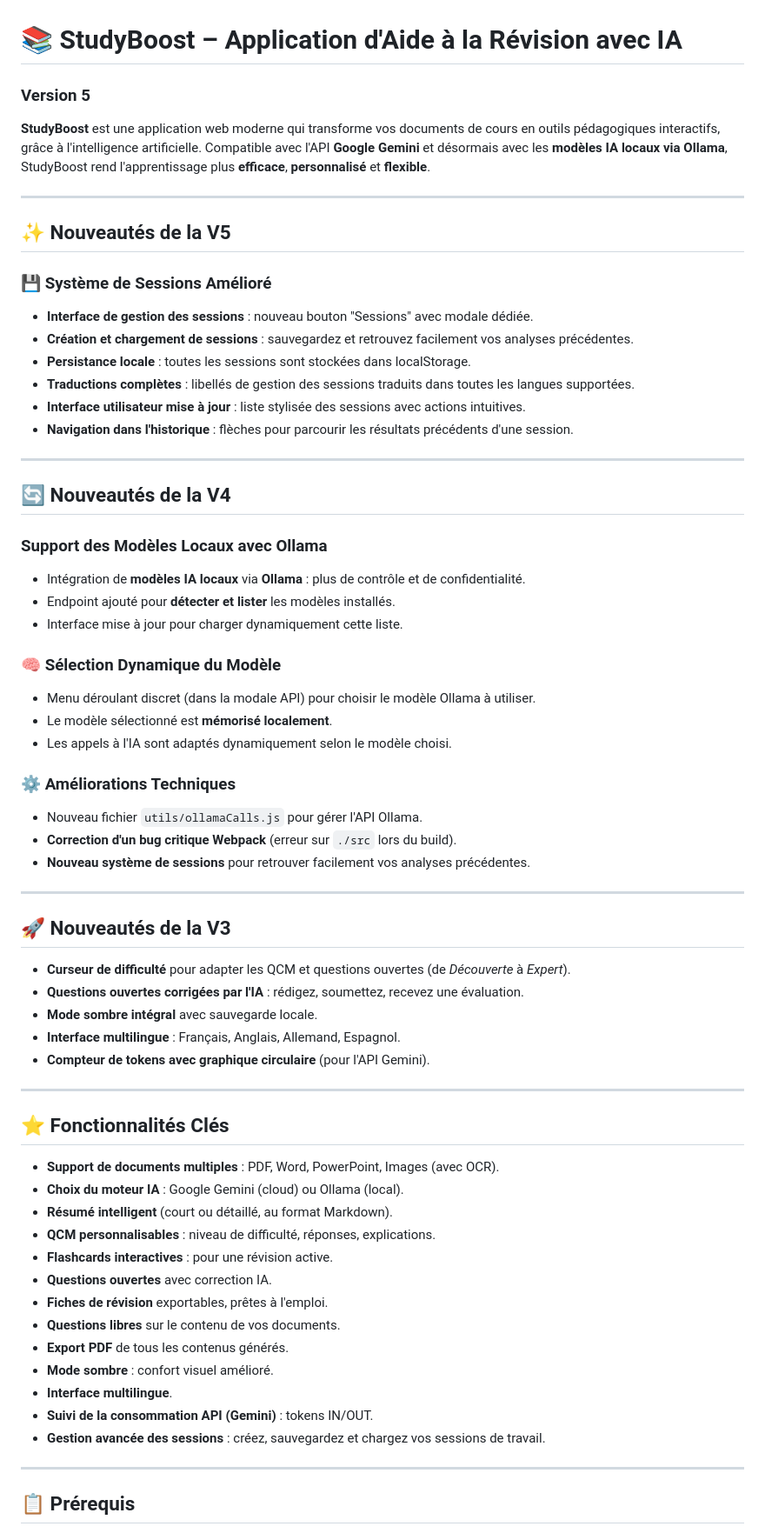
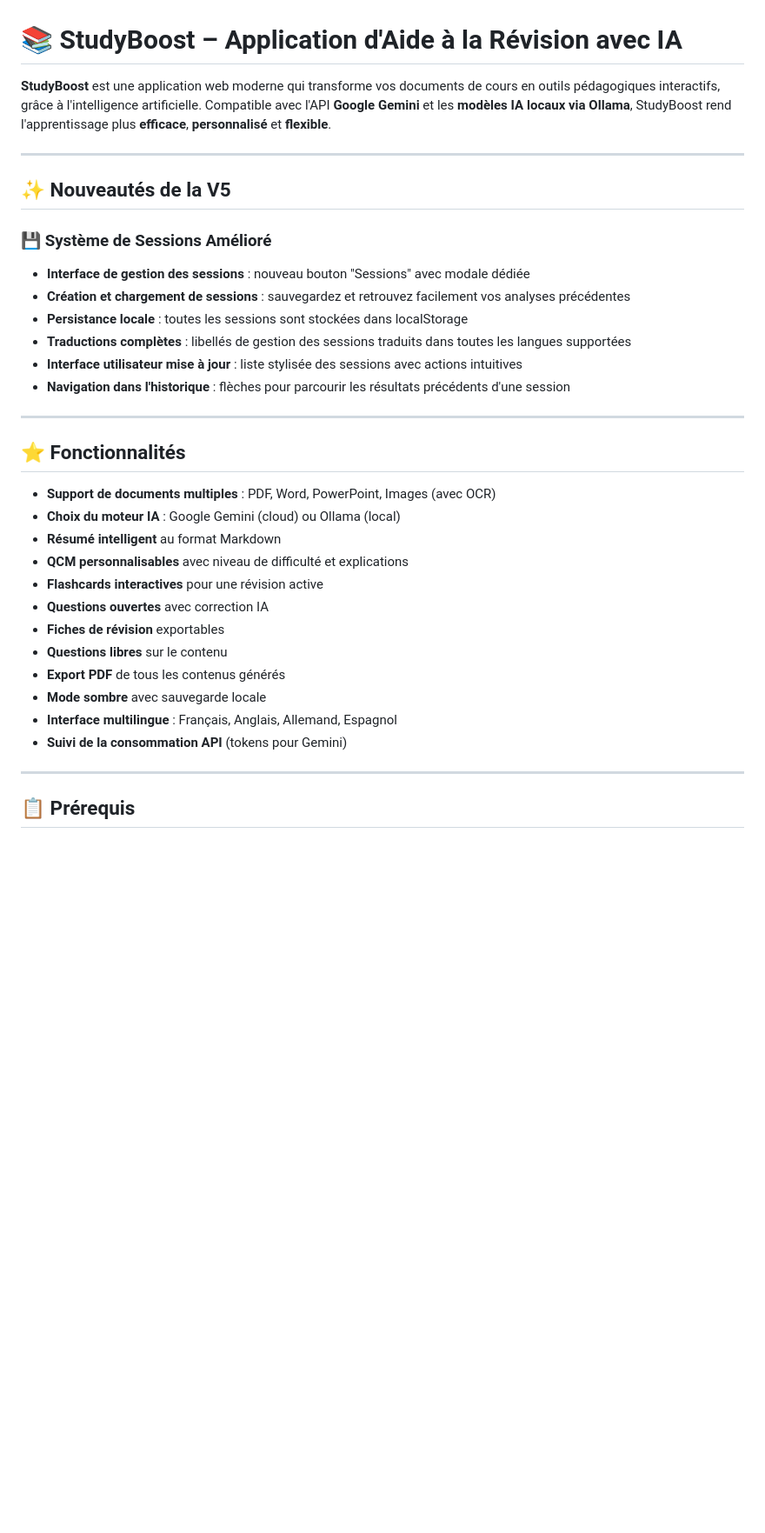
Before and after one commit to GaetanAff/StudyBoost, a Markdown page: README.md, the part around one of its changes. Shown at 87% size. Rendered like a GitHub page; blank space fills up the shorter version.

```diff
--- a/README.md
+++ b/README.md
@@ -1,8 +1,6 @@
 # 📚 StudyBoost – Application d'Aide à la Révision avec IA
 
-### Version 5
-
-**StudyBoost** est une application web moderne qui transforme vos documents de cours en outils pédagogiques interactifs, grâce à l'intelligence artificielle. Compatible avec l'API **Google Gemini** et désormais avec les **modèles IA locaux via Ollama**, StudyBoost rend l'apprentissage plus **efficace**, **personnalisé** et **flexible**.
+**StudyBoost** est une application web moderne qui transforme vos documents de cours en outils pédagogiques interactifs, grâce à l'intelligence artificielle. Compatible avec l'API **Google Gemini** et les **modèles IA locaux via Ollama**, StudyBoost rend l'apprentissage plus **efficace**, **personnalisé** et **flexible**.
 
 ---
 
@@ -10,62 +8,29 @@
 
 ### 💾 Système de Sessions Amélioré
 
-* **Interface de gestion des sessions** : nouveau bouton "Sessions" avec modale dédiée.
-* **Création et chargement de sessions** : sauvegardez et retrouvez facilement vos analyses précédentes.
-* **Persistance locale** : toutes les sessions sont stockées dans localStorage.
-* **Traductions complètes** : libellés de gestion des sessions traduits dans toutes les langues supportées.
-* **Interface utilisateur mise à jour** : liste stylisée des sessions avec actions intuitives.
-* **Navigation dans l'historique** : flèches pour parcourir les résultats précédents d'une session.
+* **Interface de gestion des sessions** : nouveau bouton "Sessions" avec modale dédiée
+* **Création et chargement de sessions** : sauvegardez et retrouvez facilement vos analyses précédentes
+* **Persistance locale** : toutes les sessions sont stockées dans localStorage
+* **Traductions complètes** : libellés de gestion des sessions traduits dans toutes les langues supportées
+* **Interface utilisateur mise à jour** : liste stylisée des sessions avec actions intuitives
+* **Navigation dans l'historique** : flèches pour parcourir les résultats précédents d'une session
 
 ---
 
-## 🔄 Nouveautés de la V4
+## ⭐ Fonctionnalités
 
-### Support des Modèles Locaux avec Ollama
-
-* Intégration de **modèles IA locaux** via **Ollama** : plus de contrôle et de confidentialité.
-* Endpoint ajouté pour **détecter et lister** les modèles installés.
-* Interface mise à jour pour charger dynamiquement cette liste.
-
-### 🧠 Sélection Dynamique du Modèle
-
-* Menu déroulant discret (dans la modale API) pour choisir le modèle Ollama à utiliser.
-* Le modèle sélectionné est **mémorisé localement**.
-* Les appels à l'IA sont adaptés dynamiquement selon le modèle choisi.
-
-### ⚙️ Améliorations Techniques
-
-* Nouveau fichier `utils/ollamaCalls.js` pour gérer l'API Ollama.
-* **Correction d'un bug critique Webpack** (erreur sur `./src` lors du build).
-* **Nouveau système de sessions** pour retrouver facilement vos analyses précédentes.
-
----
-
-## 🚀 Nouveautés de la V3
-
-* **Curseur de difficulté** pour adapter les QCM et questions ouvertes (de *Découverte* à *Expert*).
-* **Questions ouvertes corrigées par l'IA** : rédigez, soumettez, recevez une évaluation.
-* **Mode sombre intégral** avec sauvegarde locale.
-* **Interface multilingue** : Français, Anglais, Allemand, Espagnol.
-* **Compteur de tokens avec graphique circulaire** (pour l'API Gemini).
-
----
-
-## ⭐ Fonctionnalités Clés
-
-* **Support de documents multiples** : PDF, Word, PowerPoint, Images (avec OCR).
-* **Choix du moteur IA** : Google Gemini (cloud) ou Ollama (local).
-* **Résumé intelligent** (court ou détaillé, au format Markdown).
-* **QCM personnalisables** : niveau de difficulté, réponses, explications.
-* **Flashcards interactives** : pour une révision active.
-* **Questions ouvertes** avec correction IA.
-* **Fiches de révision** exportables, prêtes à l'emploi.
-* **Questions libres** sur le contenu de vos documents.
-* **Export PDF** de tous les contenus générés.
-* **Mode sombre** : confort visuel amélioré.
-* **Interface multilingue**.
-* **Suivi de la consommation API (Gemini)** : tokens IN/OUT.
-* **Gestion avancée des sessions** : créez, sauvegardez et chargez vos sessions de travail.
+* **Support de documents multiples** : PDF, Word, PowerPoint, Images (avec OCR)
+* **Choix du moteur IA** : Google Gemini (cloud) ou Ollama (local)
+* **Résumé intelligent** au format Markdown
+* **QCM personnalisables** avec niveau de difficulté et explications
+* **Flashcards interactives** pour une révision active
+* **Questions ouvertes** avec correction IA
+* **Fiches de révision** exportables
+* **Questions libres** sur le contenu
+* **Export PDF** de tous les contenus générés
+* **Mode sombre** avec sauvegarde locale
+* **Interface multilingue** : Français, Anglais, Allemand, Espagnol
+* **Suivi de la consommation API** (tokens pour Gemini)
 
 ---
 
```
Also changed, not shown: other parts of README.md (+12 -70 lines).
